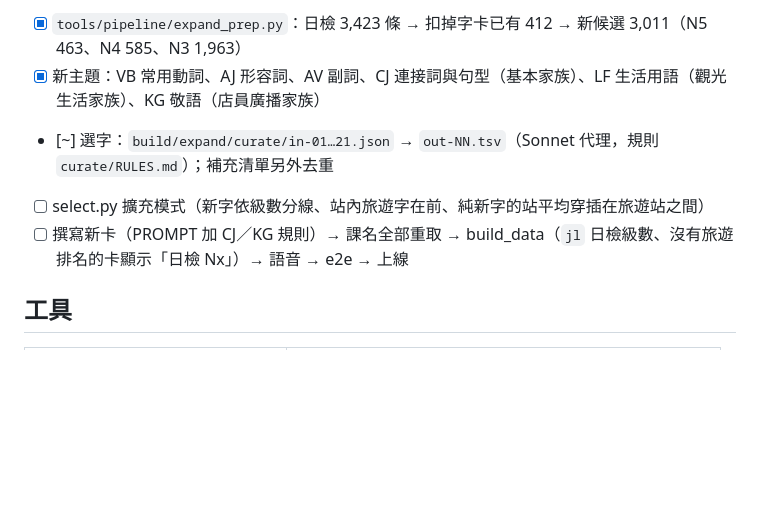
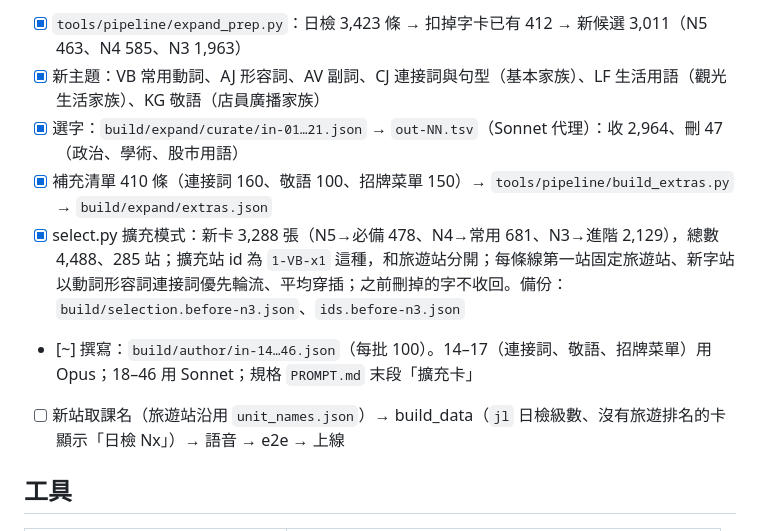
Before and after one commit to jeremyl861225/tabi-kotoba, a Markdown page: HANDOFF.md, the part around the change. Drawn GitHub-style; blank space fills up the shorter version.

Commit message:
交接檔：N3 擴充進度（選字、排課完成，撰寫中）
Co-Authored-By: Claude Opus 5.5 <noreply@anthropic.com>

```diff
--- a/HANDOFF.md
+++ b/HANDOFF.md
@@ -56,9 +56,11 @@
 
 - [x] `tools/pipeline/expand_prep.py`：日檢 3,423 條 → 扣掉字卡已有 412 → 新候選 3,011（N5 463、N4 585、N3 1,963）
 - [x] 新主題：VB 常用動詞、AJ 形容詞、AV 副詞、CJ 連接詞與句型（基本家族）、LF 生活用語（觀光生活家族）、KG 敬語（店員廣播家族）
-- [~] 選字：`build/expand/curate/in-01…21.json` → `out-NN.tsv`（Sonnet 代理，規則 `curate/RULES.md`）；補充清單另外去重
-- [ ] select.py 擴充模式（新字依級數分線、站內旅遊字在前、純新字的站平均穿插在旅遊站之間）
-- [ ] 撰寫新卡（PROMPT 加 CJ／KG 規則）→ 課名全部重取 → build_data（`jl` 日檢級數、沒有旅遊排名的卡顯示「日檢 Nx」）→ 語音 → e2e → 上線
+- [x] 選字：`build/expand/curate/in-01…21.json` → `out-NN.tsv`（Sonnet 代理）：收 2,964、刪 47（政治、學術、股市用語）
+- [x] 補充清單 410 條（連接詞 160、敬語 100、招牌菜單 150）→ `tools/pipeline/build_extras.py` → `build/expand/extras.json`
+- [x] select.py 擴充模式：新卡 3,288 張（N5→必備 478、N4→常用 681、N3→進階 2,129），總數 4,488、285 站；擴充站 id 為 `1-VB-x1` 這種，和旅遊站分開；每條線第一站固定旅遊站、新字站以動詞形容詞連接詞優先輪流、平均穿插；之前刪掉的字不收回。備份：`build/selection.before-n3.json`、`ids.before-n3.json`
+- [~] 撰寫：`build/author/in-14…46.json`（每批 100）。14–17（連接詞、敬語、招牌菜單）用 Opus；18–46 用 Sonnet；規格 `PROMPT.md` 末段「擴充卡」
+- [ ] 新站取課名（旅遊站沿用 `unit_names.json`）→ build_data（`jl` 日檢級數、沒有旅遊排名的卡顯示「日檢 Nx」）→ 語音 → e2e → 上線
 
 ## 工具
 
```
